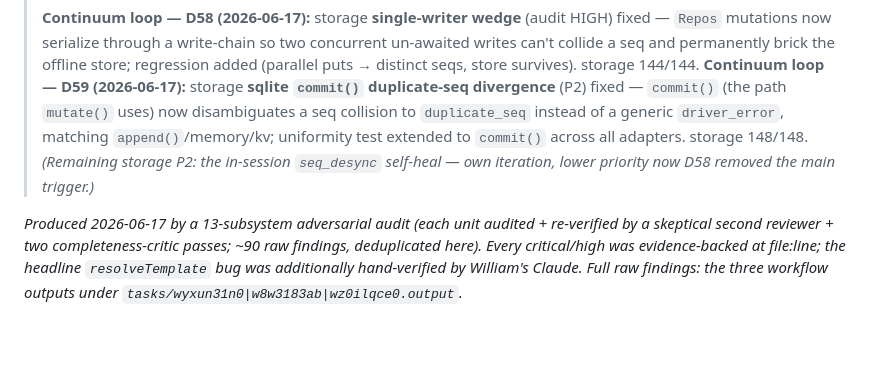
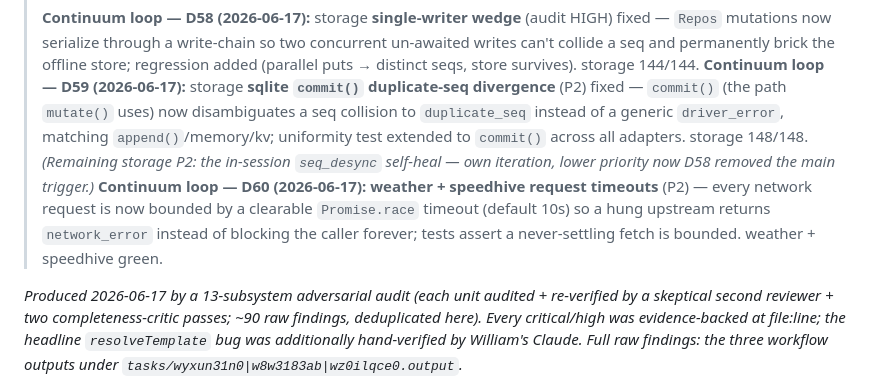
Before and after one commit to theoseleve-glitch/hackaton2026, a Markdown page: RaceLab/docs/PERFECTION_CHECKLIST.md, the part around the change. GitHub-like rendering; blank space fills up the shorter version.

```diff
--- a/RaceLab/docs/PERFECTION_CHECKLIST.md
+++ b/RaceLab/docs/PERFECTION_CHECKLIST.md
@@ -4,6 +4,7 @@
 >
 > **Continuum loop — D58 (2026-06-17):** storage **single-writer wedge** (audit HIGH) fixed — `Repos` mutations now serialize through a write-chain so two concurrent un-awaited writes can't collide a seq and permanently brick the offline store; regression added (parallel puts → distinct seqs, store survives). storage 144/144.
 > **Continuum loop — D59 (2026-06-17):** storage **sqlite `commit()` duplicate-seq divergence** (P2) fixed — `commit()` (the path `mutate()` uses) now disambiguates a seq collision to `duplicate_seq` instead of a generic `driver_error`, matching `append()`/memory/kv; uniformity test extended to `commit()` across all adapters. storage 148/148. *(Remaining storage P2: the in-session `seq_desync` self-heal — own iteration, lower priority now D58 removed the main trigger.)*
+> **Continuum loop — D60 (2026-06-17):** **weather + speedhive request timeouts** (P2) — every network request is now bounded by a clearable `Promise.race` timeout (default 10s) so a hung upstream returns `network_error` instead of blocking the caller forever; tests assert a never-settling fetch is bounded. weather + speedhive green.
 
 
 *Produced 2026-06-17 by a 13-subsystem adversarial audit (each unit audited + re-verified by a skeptical second reviewer + two completeness-critic passes; ~90 raw findings, deduplicated here). Every critical/high was evidence-backed at file:line; the headline `resolveTemplate` bug was additionally hand-verified by William's Claude. Full raw findings: the three workflow outputs under `tasks/wyxun31n0|w8w3183ab|wz0ilqce0.output`.*
```
Also changed, not shown: RaceLab/docs/00_CONTEXT.md (+2 -0 lines).
